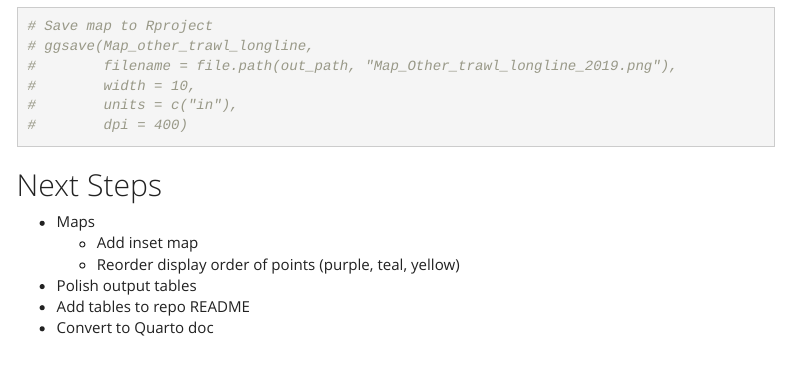
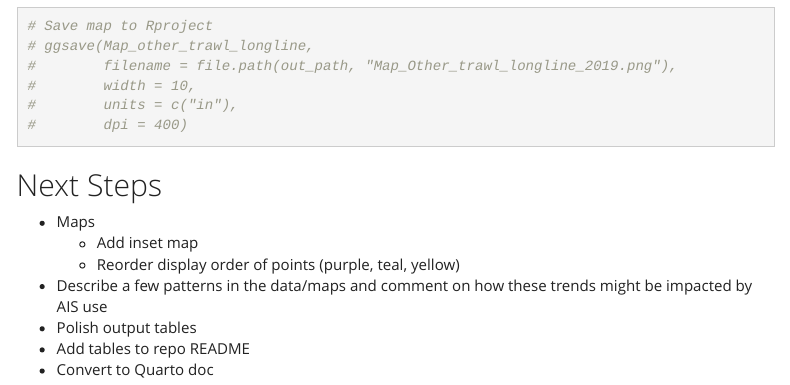
Before and after one commit to theamarks/med-fishing-2019, an R Markdown document (med_sea_analysis.Rmd): the page in a window 1100 px wide, from 6740 px down. Rendered offline with R 4.5, knitr and Pandoc, with nearby package versions; some code elsewhere in the file could not run offline; menus at the side of the page are left out.

Commit message:
next step - describe data patterns

```diff
--- a/med_sea_analysis.Rmd
+++ b/med_sea_analysis.Rmd
@@ -258,6 +258,7 @@ Map_other_trawl_longline
 - Maps
   - Add inset map
   - Reorder display order of points (purple, teal, yellow)
+- Describe a few patterns in the data/maps and comment on how these trends might be impacted by AIS use
 - Polish output tables
 - Add tables to repo README
 - Convert to Quarto doc
```
